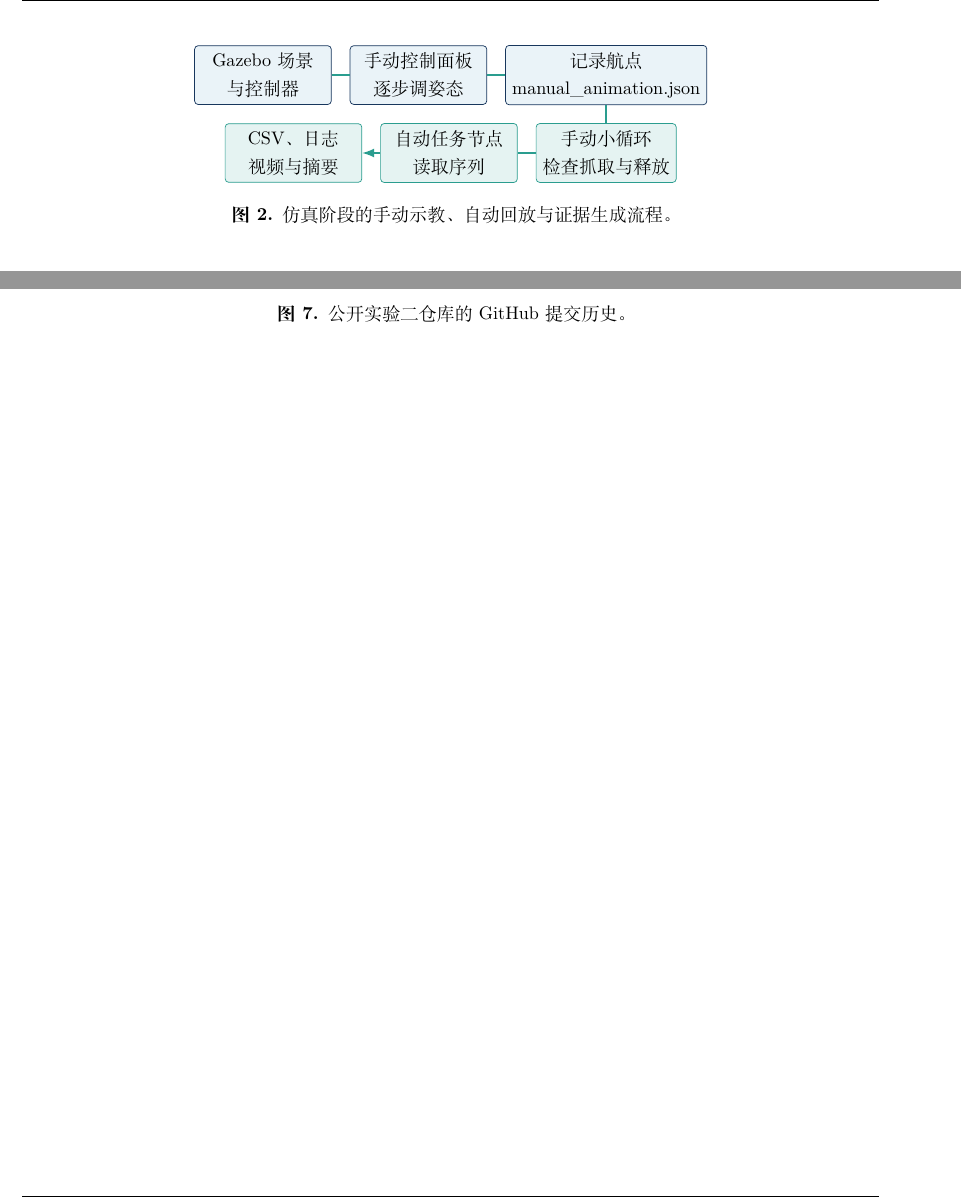
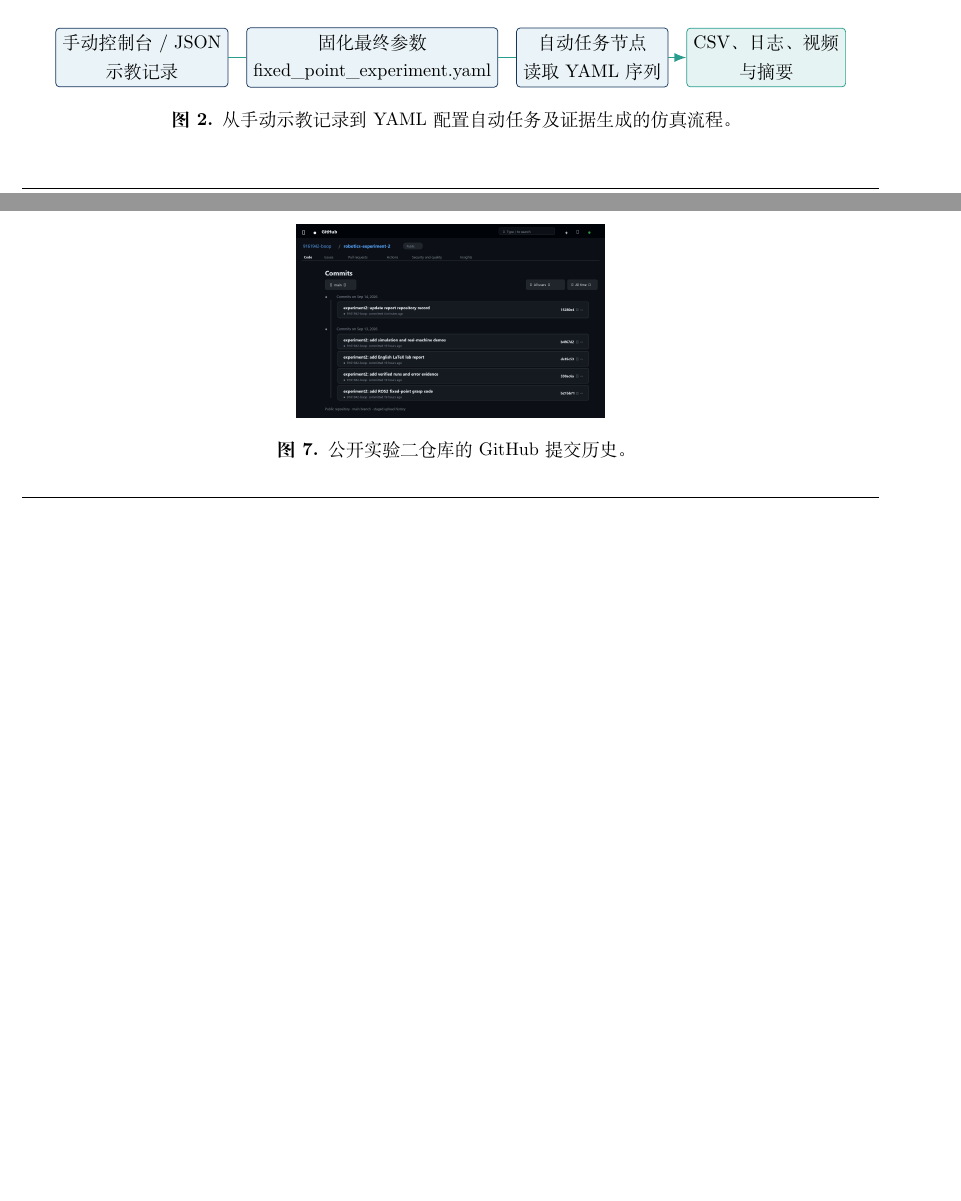
Before and after one commit to 9161942-boop/robotics-experiment-2, a LaTeX document (report/experiment2_lab_report_zh_preview.tex): two parts of pages 7 and 12 of 12 before the commit and two parts of pages 6 and 11 of 12 after it, joined at a grey line, cut at the place of the change, the shorter picture padded with empty space. Compiled offline with XeLaTeX.

Commit message:
experiment2: fix flow diagram and package map

```diff
--- a/report/experiment2_lab_report_zh_preview.tex
+++ b/report/experiment2_lab_report_zh_preview.tex
@@ -91,11 +91,10 @@ ros2 launch mecharm_fixed_pick_sim fixed_point_experiment.launch.py \\
 \end{enumerate}
 \begin{figure}[H]\centering
 \begin{tikzpicture}[node distance=0.35cm,every node/.style={font=\small},s/.style={draw=Navy,rounded corners=2pt,fill=Sky,minimum width=2.65cm,minimum height=0.62cm,align=center},t/.style={s,draw=Teal,fill=Teal!12},a/.style={-Latex,draw=Teal,line width=0.8pt}]
-\node[s](s1){Gazebo 场景\\与控制器};\node[s,right=of s1](s2){手动控制面板\\逐步调姿态};\node[s,right=of s2](s3){记录航点\\manual\_animation.json};
-\node[t,below=of s3](s4){手动小循环\\检查抓取与释放};\node[t,left=of s4](s5){自动任务节点\\读取序列};\node[t,left=of s5](s6){CSV、日志\\视频与摘要};
-\draw[a](s1)--(s2)--(s3)--(s4)--(s5)--(s6);
+\node[s](s1){手动控制台 / JSON\\示教记录};\node[s,right=of s1](s2){固化最终参数\\fixed\_point\_experiment.yaml};\node[s,right=of s2](s3){自动任务节点\\读取 YAML 序列};\node[t,right=of s3](s4){CSV、日志、视频\\与摘要};
+\draw[a](s1)--(s2)--(s3)--(s4);
 \end{tikzpicture}
-\caption{仿真阶段的手动示教、自动回放与证据生成流程。}\label{fig:simflowzh}
+\caption{从手动示教记录到 YAML 配置自动任务及证据生成的仿真流程。}\label{fig:simflowzh}
 \end{figure}
 \begin{figure}[H]\centering
 \begin{minipage}{0.43\textwidth}\centering\includegraphics[width=\textwidth]{ppt_action_sequence2.png}\end{minipage}\hfill
@@ -150,6 +149,6 @@ v2 材料中的两份 CSV 经过 SHA-256 校验且彼此独立。每份包含 11
 \begin{table}[H]\centering\small\caption{最终提交目录中的主要文件}\begin{tabularx}{\textwidth}{>{\ttfamily\scriptsize\raggedright\arraybackslash}p{0.46\textwidth}X}\toprule 路径 & 用途\\\midrule \code{src/mecharm\_fixed\_pick\_sim/} & ROS 2 任务节点、Launch、YAML、场景与 URDF/Xacro\\\code{src/mycobot\_description/} & 机器人网格与夹爪资源\\\code{run\_contact\_grasp.sh} & 一条命令启动五周期仿真\\\code{submission\_evidence/results/} & 两份独立五周期 CSV\\\code{submission\_evidence/docs/ERROR\_LOG.md} & 异常情况与修复记录\\\code{submission\_evidence/videos/} & 仿真 WebM 与实机 MP4\\\code{submission\_evidence/SHA256SUMS.txt} & 证据文件校验和\\\code{report/experiment2\_lab\_report.tex} & 英文报告源文件\\\code{report/experiment2\_lab\_report.pdf} & 英文提交 PDF\\\code{report/experiment2\_lab\_report\_zh\_preview.tex} & 中文预览源文件\\\code{report/experiment2\_lab\_report\_zh\_preview.pdf} & 中文预览 PDF\\\bottomrule\end{tabularx}\end{table}
 \subsection{GitHub 提交记录}
 实验二材料维护在公开仓库\url{https://github.com/9161942-boop/robotics-experiment-2}中，代码、证据、报告和视频按阶段提交：\begin{table}[H]\centering\small\caption{实验二分阶段 GitHub 提交}\begin{tabular}{ll}\toprule 提交 & 内容\\\midrule \code{b21bb71} & ROS 2 程序、Launch 文件与仿真配置\\\code{330ac6a} & 五周期 CSV、错误日志与校验和\\\code{dc85c53} & 英文 LaTeX 报告、PDF 与插图\\\code{b4f67d2} & 仿真和实机演示视频\\\bottomrule\end{tabular}\end{table}
+\begin{figure}[H]\centering\includegraphics[width=0.36\textwidth]{github_commit_history_exp2.png}\caption{公开实验二仓库的 GitHub 提交历史。}\label{fig:github-history-zh}\end{figure}
 \section*{证据范围说明}\addcontentsline{toc}{section}{证据范围说明}本报告中的仿真结果引用 final v2 压缩包及其中的 CSV、验证记录，编写报告阶段未重新运行仿真。两段视频为用户提供的演示文件，报告依据视频画面说明仿真和实机动作过程。五周期仿真次数由 CSV 支持，实机部分围绕 MP4 中呈现的实体操作展开。
-\begin{figure}[H]\centering\includegraphics[width=0.55\textwidth]{github_commit_history_exp2.png}\caption{公开实验二仓库的 GitHub 提交历史。}\label{fig:github-history-zh}\end{figure}
 \end{document}
```
Also changed, not shown: report/experiment2_lab_report.tex (+9 -10 lines), report/experiment2_lab_report.pdf, report/experiment2_lab_report_zh_preview.pdf.
